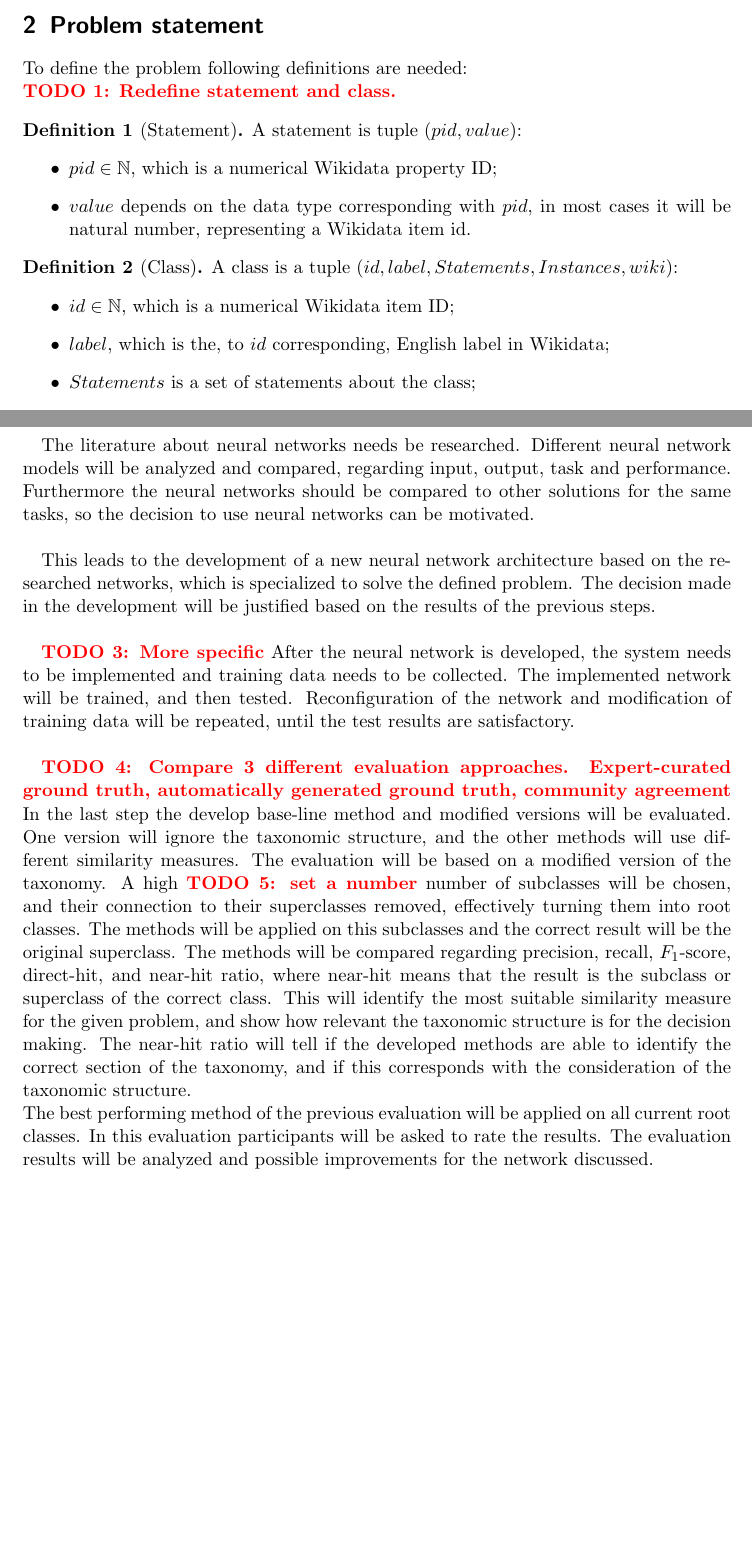
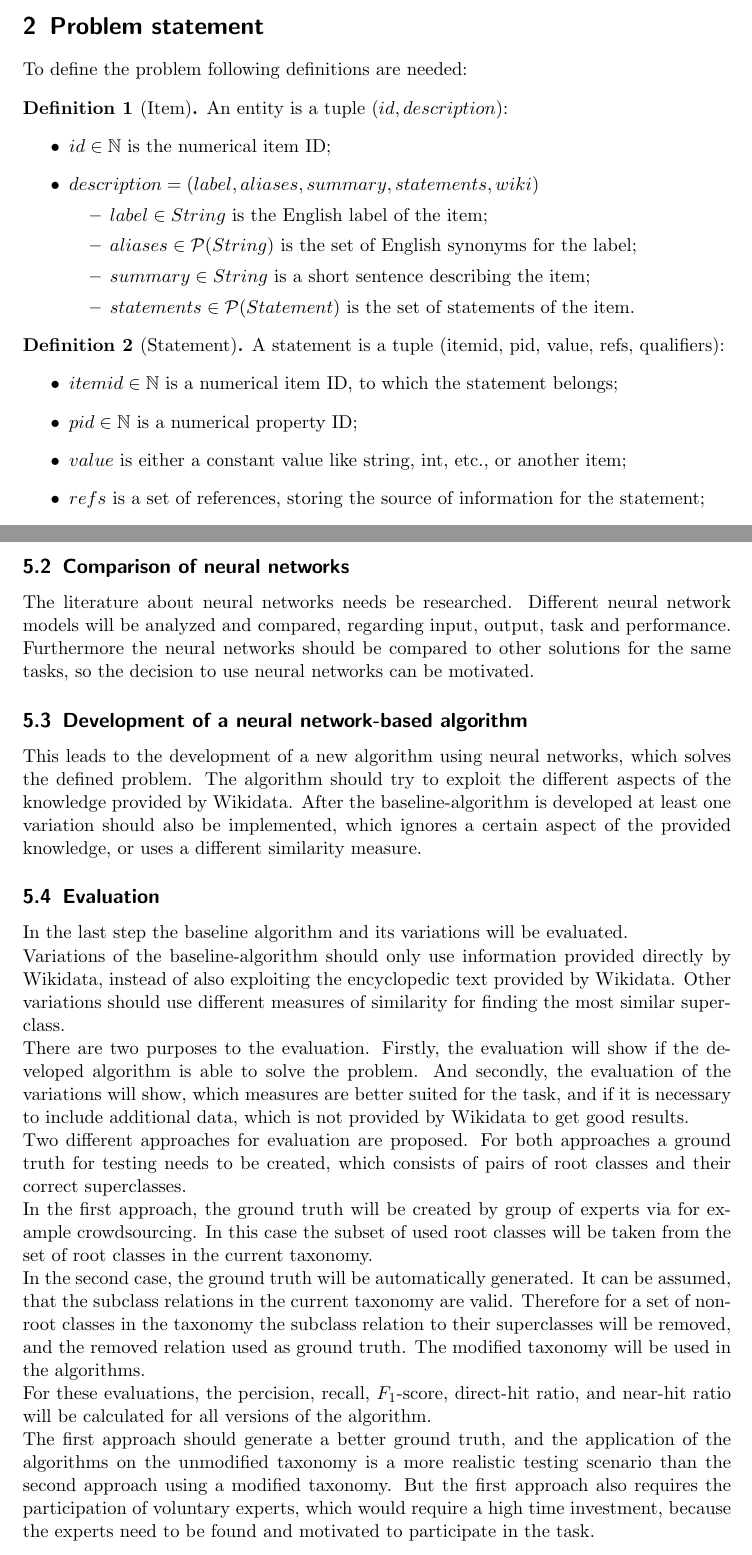
Before and after one commit to AlexBaier/bachelorthesis, a LaTeX document (proposal/proposal.ltx): two parts of pages 3 and 9 of 15 before the commit and two parts of pages 3 and 10 of 17 after it, joined at a grey line, cut so that both start at the same text, the shorter picture padded with empty space. Compiled offline with pdfLaTeX.

Commit message:
Revised proposal based on 2016-12-07. 90%

```diff
--- a/proposal/proposal.ltx
+++ b/proposal/proposal.ltx
@@ -42,8 +42,8 @@
 \newtheorem*{problem}{Problem}
 
 
-\title{Refinement of the Wikidata taxonomy with neural networks}
-\subtitle{Proposal for Bachelor thesis}
+\title{Proposal: Enrichment of ontological taxonomies using a neural network approach}
+\subtitle{Case study: Wikidata }
 \author{Alex Baier \\ abaier@uni-koblenz.de}
 
 
@@ -107,12 +107,24 @@ and as shown in Section~\ref{section:relatedwork} neural networks seem to be app
 
 \section{Problem statement}\label{section:problemstatement}
 To define the problem following definitions are needed:
-\\ \TODO{Redefine statement and class.}
-\begin{definition}[Statement]
-A statement is tuple $(pid, value)$:
+\begin{definition}[Item]
+An entity is a tuple $(id, description)$:
 	\begin{itemize}
-	\item $pid \in \mathbb{N}$, which is a numerical Wikidata property ID;
-	\item $value$ depends on the data type corresponding with $pid$, in most cases it will be natural number,
-	representing a Wikidata item id.
+	\item $id \in \mathbb{N}$ is the numerical item ID;
+	\item $description=(label, aliases, summary, statements, wiki)$
+		\begin{itemize}
+		\item $label \in String$ is the English label of the item;
+		\item $aliases \in \mathcal{P}(String)$ is the set of English synonyms for the label;
+		\item $summary \in String$ is a short sentence describing the item;
+		\item $statements \in \mathcal{P}(Statement)$ is the set of statements of the item.
+		\end{itemize}
 	\end{itemize}
 \end{definition}
+\begin{definition}[Statement]
+A statement is a tuple (itemid, pid, value, refs, qualifiers):
+\begin{itemize}
+\item $itemid \in \mathbb{N}$ is a numerical item ID, to which the statement belongs;
+\item $pid \in \mathbb{N}$ is a numerical property ID;
+\item $value$ is either a constant value like string, int, etc., or another item;
+\item $refs$ is a set of references, storing the source of information for the statement;
+\item $qualifiers$ is a set of qualifiers, which further specifies the statement.
@@ -119,8 +137,5 @@ A statement is tuple $(pid, value)$:
 \begin{definition}[Class]
 \label{def:class}
-A class is a tuple $(id, label, Statements, Instances, wiki)$:
+A class in Wikidata is technically an entity. But a class is also described by its instances, therefore a class
+can be represented as the tuple $(id, description, instances)$:
 	\begin{itemize}
-	\item $id \in \mathbb{N}$, which is a numerical Wikidata item ID;
-	\item $label$, which is the, to $id$ corresponding,  English label in Wikidata;
-	\item $Statements$ is a set of statements about the class;
-	\item $Instances \in \mathcal{P}(\mathbb{N})$ is the set of numerical Wikidata item IDs, which are instances of
@@ -282,34 +321,40 @@ in the following step.\\
 
+\subsection{Comparison of neural networks}
 The literature about neural networks needs be researched. Different neural network models will
 be analyzed and compared, regarding input, output, task and performance. Furthermore
 the neural networks should be compared to other solutions for the same tasks, so
-the decision to use neural networks can be motivated.\\
+the decision to use neural networks can be motivated.
 
-This leads to the development of a new neural network architecture based on the researched networks,
-which is specialized to solve the defined problem. The decision made in the development will be justified based on
-the results of the previous steps.\\
+\subsection{Development of a neural network-based algorithm}
+This leads to the development of a new algorithm using neural networks, which solves the defined problem.
+The algorithm should try to exploit the different aspects of the knowledge provided by Wikidata.
+After the baseline-algorithm is developed at least one variation should also be implemented,
+which ignores a certain aspect of the provided knowledge, or uses a different similarity measure.
 
-\TODO{More specific}
-After the neural network is developed, the system needs to be  implemented and training data needs to be
-collected.
-The implemented network will be trained, and then tested. Reconfiguration of the network
-and modification of training data will be repeated, until the test results are satisfactory.\\
-
-\TODO{Compare 3 different evaluation approaches. Expert-curated ground truth, automatically generated
-ground truth, community agreement}
-In the last step the develop  base-line method and modified versions will be evaluated.
-One version will ignore the taxonomic structure, and the other methods will use different similarity measures.
-The evaluation will be based on a modified version of the taxonomy. A high \TODO{set a number} number of
-subclasses will be chosen, and their connection to their superclasses removed, effectively turning them
-into root classes. The methods will be applied on this subclasses and the correct result will be the
-original superclass.
-The methods will be compared regarding precision, recall, $F_1$-score, direct-hit, and near-hit ratio, where near-hit
-means that the result is the subclass or superclass of the correct class.
-This will identify the most suitable similarity measure for the given problem,
-and show how relevant the taxonomic structure
-is for the decision making. The near-hit ratio will tell if the developed methods are able to identify the correct
-section of the taxonomy, and if this corresponds with the consideration of the taxonomic structure.\\
-The best performing method of the previous evaluation will be applied on all current
-root classes. In this evaluation participants
-will be asked to rate the results.  The evaluation
-results will be analyzed and possible improvements for the network discussed.
+\subsection{Evaluation}
+In the last step the baseline algorithm and its variations will be evaluated.\\
+Variations of the baseline-algorithm should only use information provided directly by Wikidata, instead
+of also exploiting the encyclopedic text provided by Wikidata.
+Other variations should use different measures of similarity for finding the most similar superclass.\\
+There are two purposes to the evaluation. Firstly, the evaluation will show if the developed algorithm
+is able to solve the problem. And secondly, the evaluation of the variations will show, which measures
+are better suited for the task, and if it is necessary to include additional data, which is not provided by Wikidata
+to get good results.\\
+Two different approaches for evaluation are proposed.
+For both approaches a ground truth for testing needs to be created,
+which consists of pairs of root classes and their correct superclasses. \\
+In the first approach, the ground truth
+will be created by group of experts via for example crowdsourcing.
+In this case the subset of used root classes will be taken from the set of root classes in the current taxonomy.\\
+ In the second case, the ground truth will be automatically generated. It can be assumed,
+that the subclass relations in the current taxonomy are valid. Therefore for a set of non-root classes in
+the taxonomy the subclass relation to their superclasses will be removed, and the removed relation
+used as ground truth. The modified taxonomy will be used in the algorithms. \\
+For these evaluations, the percision, recall, $F_1$-score, direct-hit ratio, and near-hit ratio
+will be calculated for all versions of the algorithm.\\
+The first approach should generate a better ground truth, and the application of the algorithms
+on the unmodified taxonomy is a more realistic testing scenario than the second approach using
+a modified taxonomy. But the first approach also requires the participation of voluntary experts,
+which would require a high time investment, because the experts need to be found and motivated to participate
+in the task.\\
+In comparison the second approach can be executed by a single person, because the ground truth already exists.
```
Also changed, not shown: proposal/related_work.ltx (+7 -4 lines), proposal/proposal.pdf, proposal/related_work.pdf, proposal/proposal.ltx (60 more changed lines).
